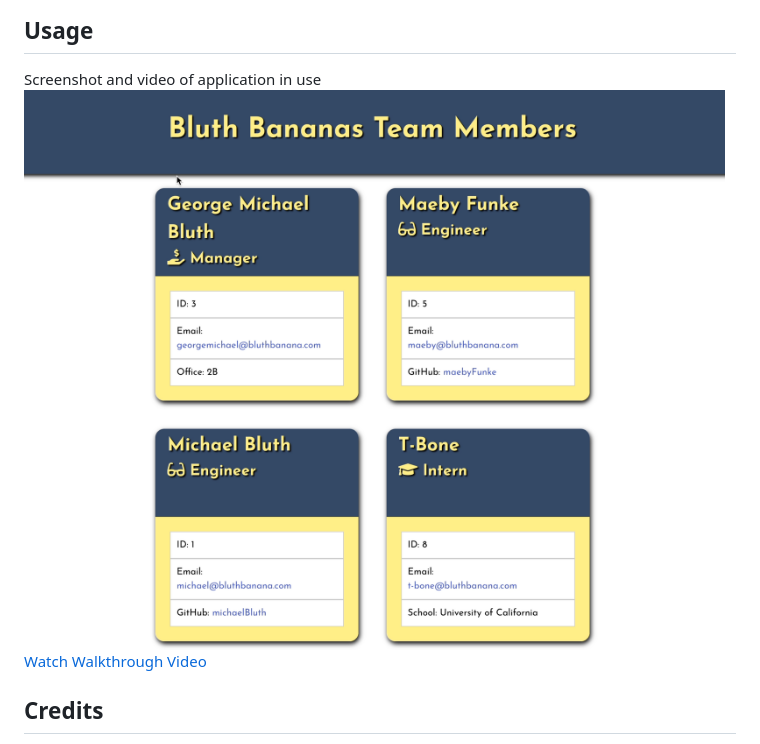
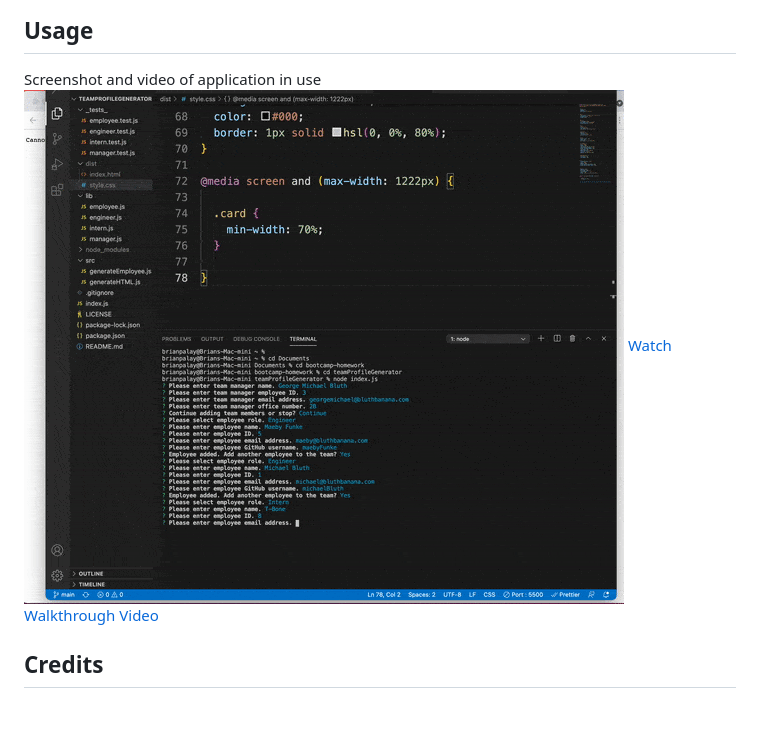
Before and after one commit to bpplaysguitar/teamProfileGenerator, a Markdown page: README.md, the part around the change. Rendered like a GitHub page; pictures changed too: images/teamProfileGenerator.gif (added), images/teamProfileGenerator.png (deleted); blank space fills up the shorter version.

Commit message:
gif

```diff
--- a/README.md
+++ b/README.md
@@ -58,7 +58,7 @@ git clone https://github.com/bpplaysguitar/teamProfileGenerator.git,
 
 ## Usage
 Screenshot and video of application in use
-![teamProfileGenerator](/images/teamProfileGenerator.png)
+![teamProfileGenerator](/images/teamProfileGenerator.gif)
 <a href="https://drive.google.com/file/d/1321lo9jdDESyWruCeNHjcHoGP34CW7We">Watch Walkthrough Video</a>
 
 
```
